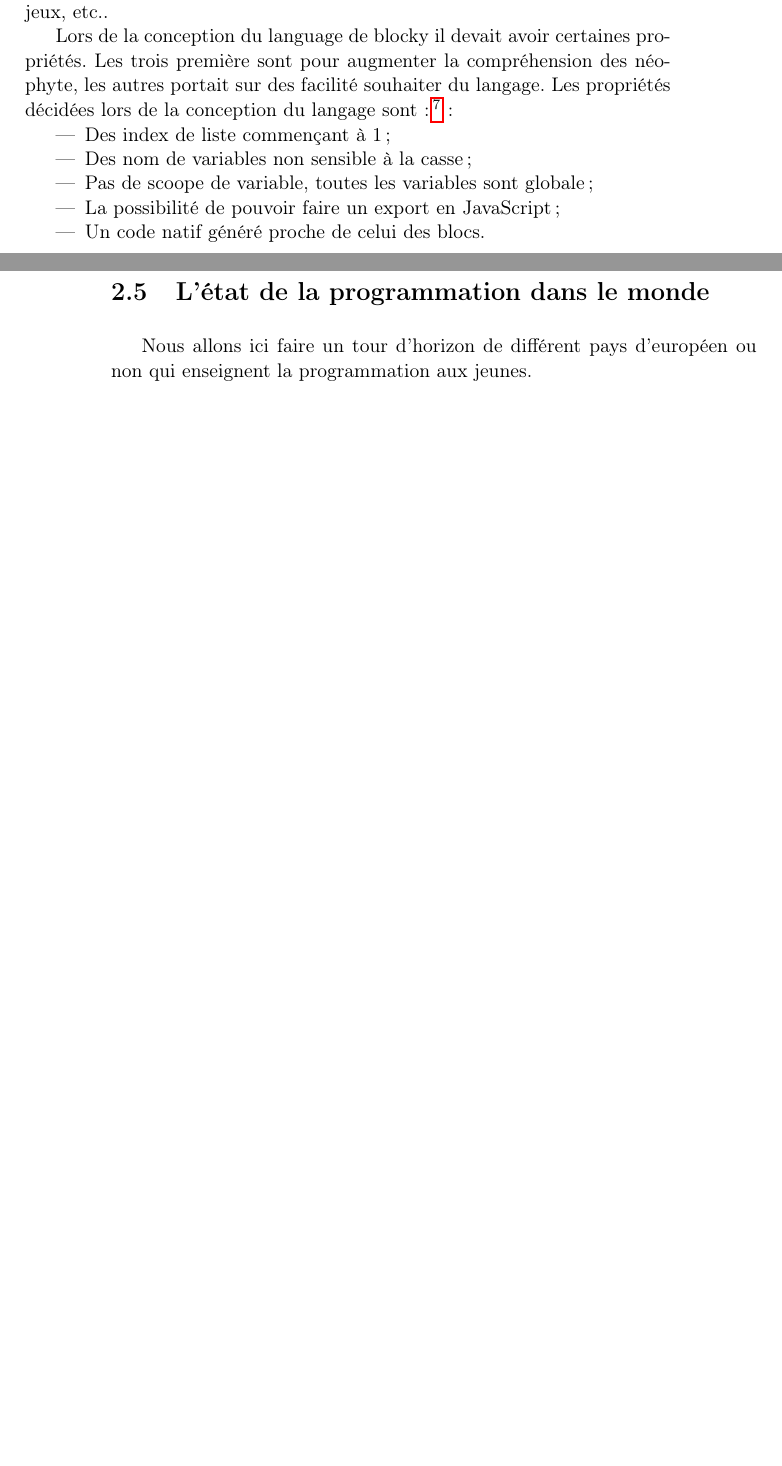
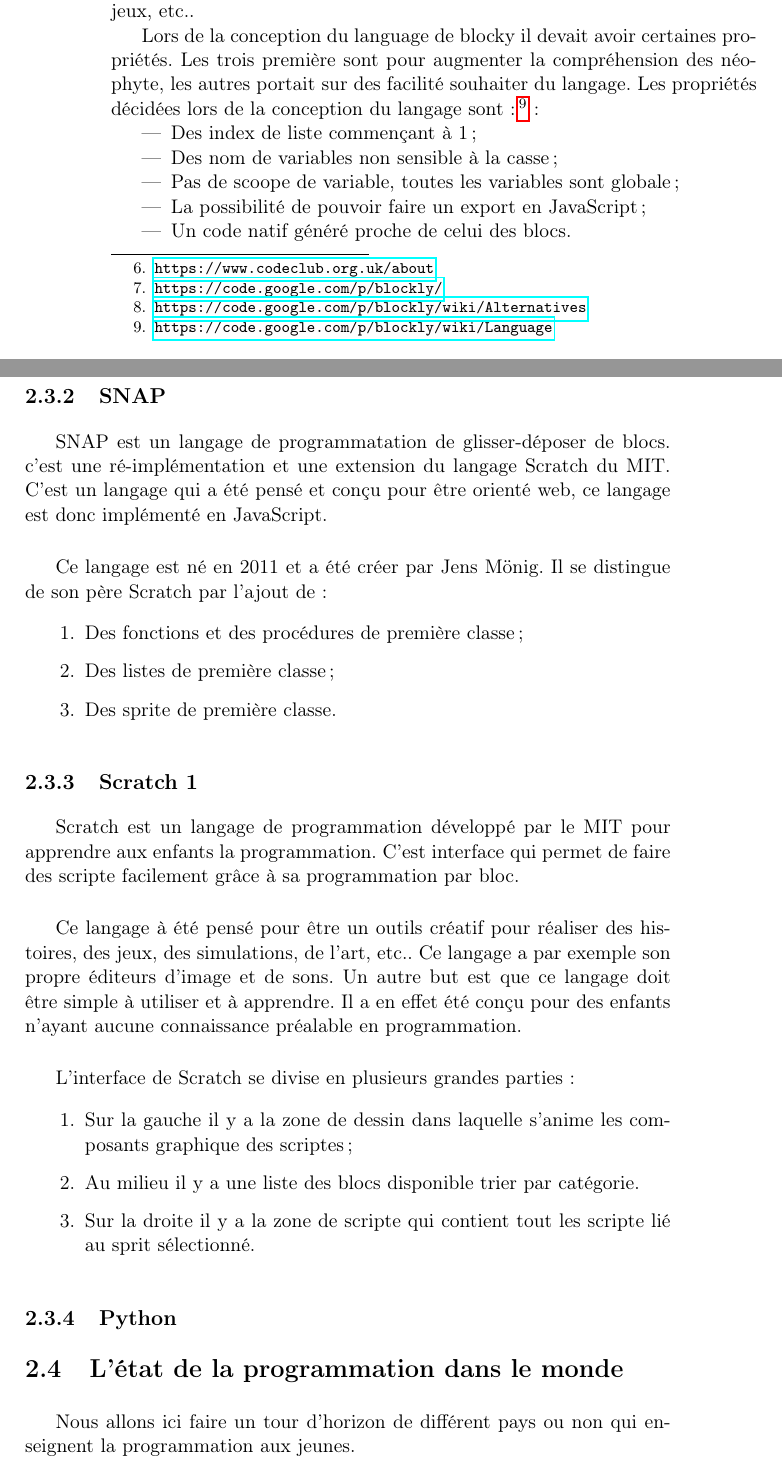
Before and after one commit to snap-school/thesis, a LaTeX thesis (report/memoire.tex, which reads report/content/4-theory/2-related_work/travail.tex): two parts of pages 14 and 15 of 30 before the commit and two parts of pages 15 and 16 of 30 after it, joined at a grey line, cut so that both start at the same text, the shorter picture padded with empty space. Compiled offline with pdfLaTeX; a LaTeX package or settings file that is missing is left out.

```diff
--- a/report/content/4-theory/2-related_work/travail.tex
+++ b/report/content/4-theory/2-related_work/travail.tex
@@ -30,0 +38 @@
+Code Club\footnote{\url{https://www.codeclub.org.uk/about}} est un réseau de club national mené par des bénévole en dehors des heures de cours. Ces activités s'adressent à des enfants entre 9 et 11 ans.
@@ -57,22 +70,34 @@
   \item Un code natif généré proche de celui des blocs.
 \end{itemize}
 
-\section{CoderDojo}
-CoderDojo\footnote{\url{http://coderdojo.com/about}} est un réseau open source de clubs de programmation dans le sens le plus large du terme. Tous les dojos sont donc autonome.  Dans ceux-ci, des enfant de 5 à 17 ans apprennent la programmation (site web, application, jeux...). la seul règle est  “Above All: Be Cool“ qui peut être mise en pratique simplement en créant des espace d'échanges de savoir amicale et sociable.
+\subsection{SNAP}
+SNAP est un langage de programmatation de glisser-déposer de blocs. c'est une ré-implémentation et une extension du langage Scratch du MIT. C'est un langage qui a été pensé et conçu pour être orienté web, ce langage est donc implémenté en JavaScript.\\
 
-CoderDojo à été crée par James Whelton un irlandais de 18 ans et Bill Liao un entrepreneur australien à Cork. James a eu des demandes de jeunes enfants pour avoir des cours de programmation après qu'il eut hacké l'ipod nano. Pas mal de gens de Dublin vinrent à ses cours et donc un nouveau Dojo à été crée à Dublin et puis cela s'est étendu à tout le globe.
+Ce langage est né en 2011 et a été créer par Jens Mönig. Il se distingue de son père Scratch par l'ajout de:
+\begin{enumerate}
+\item Des fonctions et des procédures de première classe;
+\item Des listes de première classe;
+\item Des sprite de première classe.
+\end{enumerate}
 
-\section{Code Club}
+\subsection{Scratch 1}
+Scratch est un langage de programmation développé par le MIT pour apprendre aux enfants la programmation. C'est interface qui permet de faire des scripte facilement grâce à sa programmation par bloc.\\
 
-Code Club\footnote{\url{https://www.codeclub.org.uk/about}} est un réseau de club national mené par des bénévole en dehors des heures de cours. Ces activités s'adressent à des enfants entre 9 et 11 ans.
+Ce langage à été pensé pour être un outils créatif pour réaliser des histoires, des jeux, des simulations, de l'art, etc.. Ce langage a par exemple son propre éditeurs d'image et de sons. Un autre but est que ce langage doit être simple à utiliser et à apprendre. Il a en effet été conçu pour des enfants n'ayant aucune connaissance préalable en programmation.\\
 
-Ils créent donc le matériel pour permettre à des bénévole de donner des cours parascolaire d'environ une heure semaine. Il propose dans l'ordre d'utiliser scratch, html/css et python. ils aimeraient que les 21 000 écoles primaires anglaises ai leur club.
+L'interface de Scratch se divise en plusieurs grandes parties:
+\begin{enumerate}
+\item Sur la gauche il y a la zone de dessin dans laquelle s'anime les composants graphique des scriptes;
+\item Au milieu il y a une liste des blocs disponible trier par catégorie.
+\item Sur la droite il y a la zone de scripte qui contient tout les scripte lié au sprit sélectionné.
+\end{enumerate}
 
-Leur philosophie est de d'abord l'amusement, la créativité et l'exploration avant l'apprentissage des concept de programmation.
+\subsection{Python}
+
 
 \section{L'état de la programmation dans le monde}
-Nous allons ici faire un tour d'horizon de différent pays d'européen ou non qui enseignent la programmation aux jeunes.
-\subsection{England}
+Nous allons ici faire un tour d'horizon de différent pays ou non qui enseignent la programmation aux jeunes.
+\subsection{Angleterre}
 
 L'apprentissage de l'informatique en Angleterre\footnote{\url{https://www.gov.uk/government/collections/statutory-guidance-schools\#national-curriculum-from-september-2014}} n'est pas nouveau. Pendant longtemps cet apprentissage était centré sur les technologies de l'information et de la communication (TIC). En 2010 un étude a été commandée à la Royal Society pour évaluer cet apprentissage. Un an plus tard leur rapport a révélé que l'enseignement tel que dispensé jusque là, n'était ni efficace ni en adéquation avec l'évolution de l'informatique dans notre société. La Royal Society suggère de changer les matières abordées en informatique. En effet précédemment ce sont les TIC qui étaient prescrites. L'apprentissage de la programmation serai plus bénéfique et adapter pour les enfants. Sur base de ce rapport les programmes de cours ont été adaptés.
 
```
Also changed, not shown: report/content/4-theory/1-background/background.tex (+5 -11 lines), report/content/4-theory/theory.tex (+2 -0 lines), report/content/4-theory/2-related_work/travail.tex (20 more changed lines).
